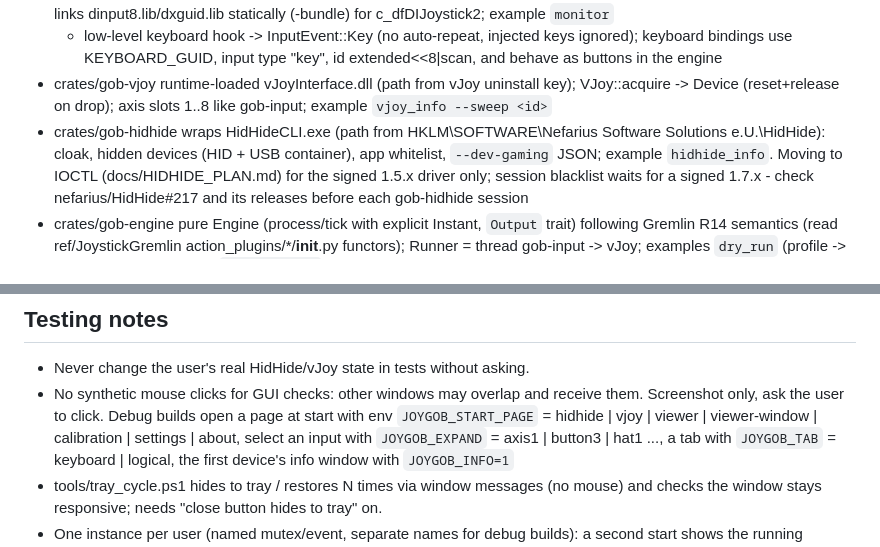
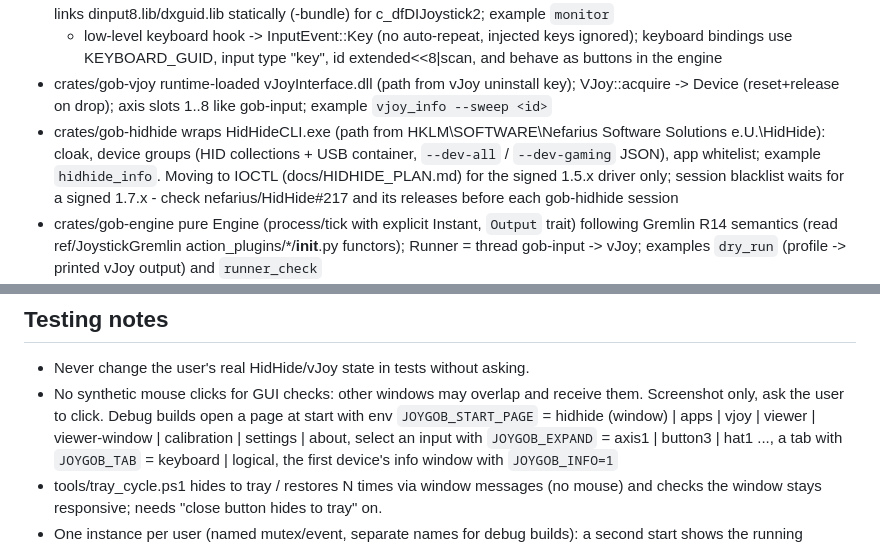
Before and after one commit to h0useRus/JoystickGobloon, a Markdown page: CLAUDE.md, 2 parts joined by grey strips. GitHub-like rendering.

```diff
--- a/CLAUDE.md
+++ b/CLAUDE.md
@@ -14,7 +14,7 @@ Plan: phases 0-9 in docs/ROADMAP.md (phases 0-8 done; R14+ profiles only, no R13
 - crates/gob-vjoy    runtime-loaded vJoyInterface.dll (path from vJoy uninstall key); VJoy::acquire -> Device
   (reset+release on drop); axis slots 1..8 like gob-input; example `vjoy_info --sweep <id>`
 - crates/gob-hidhide wraps HidHideCLI.exe (path from HKLM\SOFTWARE\Nefarius Software Solutions e.U.\HidHide):
-  cloak, hidden devices (HID + USB container), app whitelist, `--dev-gaming` JSON; example `hidhide_info`.
+  cloak, device groups (HID collections + USB container, `--dev-all` / `--dev-gaming` JSON), app whitelist; example `hidhide_info`.
   Moving to IOCTL (docs/HIDHIDE_PLAN.md) for the signed 1.5.x driver only; session blacklist waits for a
   signed 1.7.x - check nefarius/HidHide#217 and its releases before each gob-hidhide session
 - crates/gob-engine  pure Engine (process/tick with explicit Instant, `Output` trait) following Gremlin R14
@@ -60,7 +60,7 @@ Plan: phases 0-9 in docs/ROADMAP.md (phases 0-8 done; R14+ profiles only, no R13
 ## Testing notes
 - Never change the user's real HidHide/vJoy state in tests without asking.
 - No synthetic mouse clicks for GUI checks: other windows may overlap and receive them. Screenshot only, ask the user to click.
-  Debug builds open a page at start with env `JOYGOB_START_PAGE` = hidhide | vjoy | viewer | viewer-window | calibration | settings | about,
+  Debug builds open a page at start with env `JOYGOB_START_PAGE` = hidhide (window) | apps | vjoy | viewer | viewer-window | calibration | settings | about,
   select an input with `JOYGOB_EXPAND` = axis1 | button3 | hat1 ..., a tab with `JOYGOB_TAB` = keyboard | logical,
   the first device's info window with `JOYGOB_INFO=1`
 - tools/tray_cycle.ps1 hides to tray / restores N times via window messages (no mouse) and checks the
```
Also changed, not shown: docs/HIDHIDE_PLAN.md (+22 -6 lines).
